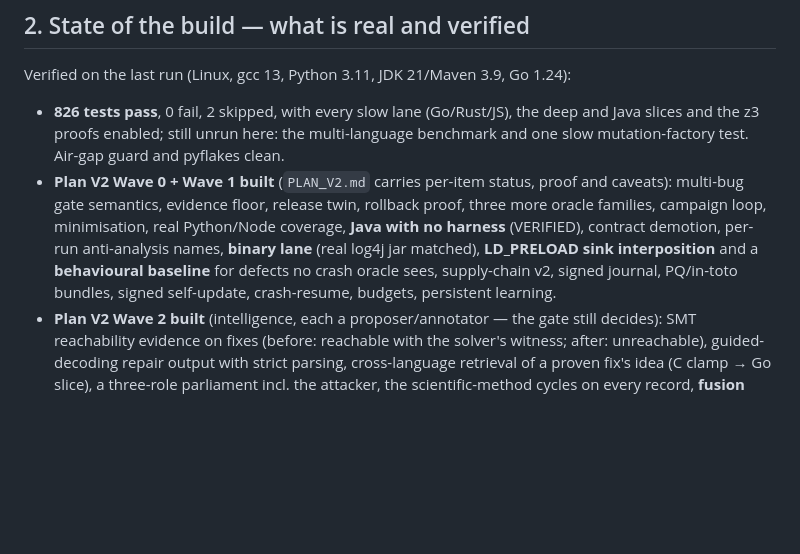
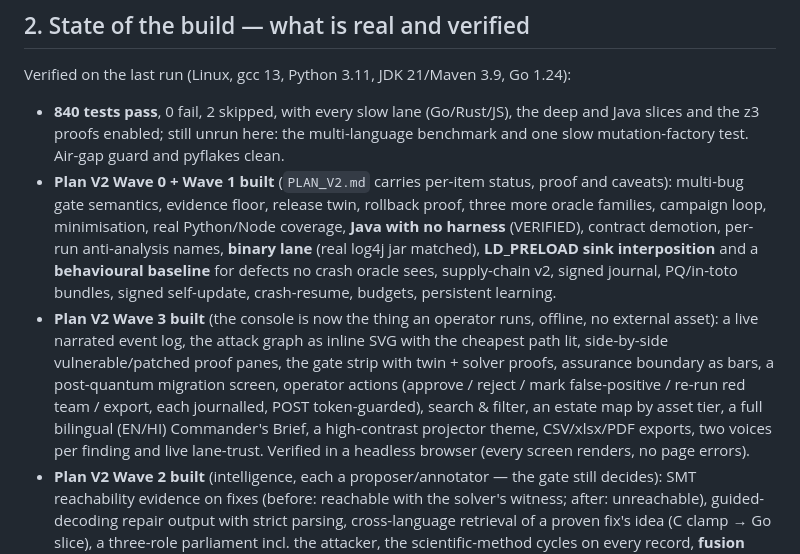
Before and after one commit to techtwister007/RAKSHA_AI, a Markdown page: HANDOVER.md, the part around the change. Rendered like a GitHub page; blank space fills up the shorter version.

```diff
--- a/HANDOVER.md
+++ b/HANDOVER.md
@@ -23,7 +23,7 @@ regenerated from the repository as the last step.
 
 Verified on the last run (Linux, gcc 13, Python 3.11, JDK 21/Maven 3.9, Go 1.24):
 
-- **826 tests pass**, 0 fail, 2 skipped, with every slow lane (Go/Rust/JS), the deep and Java slices
+- **840 tests pass**, 0 fail, 2 skipped, with every slow lane (Go/Rust/JS), the deep and Java slices
   and the z3 proofs enabled; still unrun here: the multi-language benchmark and one slow
   mutation-factory test. Air-gap guard and pyflakes clean.
 - **Plan V2 Wave 0 + Wave 1 built** (`PLAN_V2.md` carries per-item status, proof and caveats): multi-bug
@@ -32,6 +32,14 @@ Verified on the last run (Linux, gcc 13, Python 3.11, JDK 21/Maven 3.9, Go 1.24)
   demotion, per-run anti-analysis names, **binary lane** (real log4j jar matched), **LD_PRELOAD sink
   interposition** and a **behavioural baseline** for defects no crash oracle sees, supply-chain v2,
   signed journal, PQ/in-toto bundles, signed self-update, crash-resume, budgets, persistent learning.
+- **Plan V2 Wave 3 built** (the console is now the thing an operator runs, offline, no external
+  asset): a live narrated event log, the attack graph as inline SVG with the cheapest path lit,
+  side-by-side vulnerable/patched proof panes, the gate strip with twin + solver proofs, assurance
+  boundary as bars, a post-quantum migration screen, operator actions (approve / reject / mark
+  false-positive / re-run red team / export, each journalled, POST token-guarded), search & filter,
+  an estate map by asset tier, a full bilingual (EN/HI) Commander's Brief, a high-contrast projector
+  theme, CSV/xlsx/PDF exports, two voices per finding and live lane-trust. Verified in a headless
+  browser (every screen renders, no page errors).
 - **Plan V2 Wave 2 built** (intelligence, each a proposer/annotator — the gate still decides): SMT
   reachability evidence on fixes (before: reachable with the solver's witness; after: unreachable),
   guided-decoding repair output with strict parsing, cross-language retrieval of a proven fix's idea
```
Also changed, not shown: PLAN_V2.md (+27 -2 lines), README.md (+3 -3 lines).
